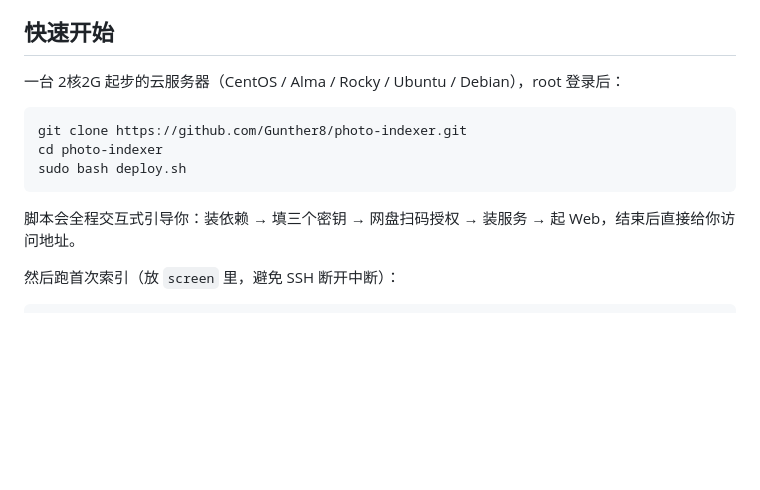
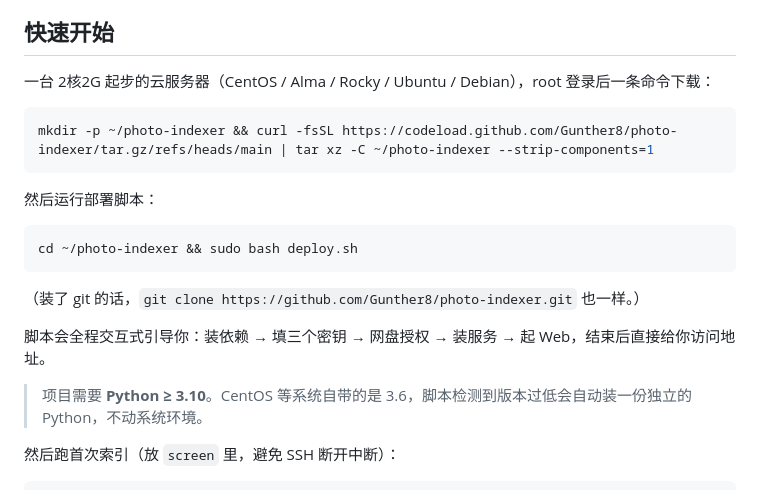
Before and after one commit to Gunther8/photo-indexer, a Markdown page: README.md, the part around the change. Drawn GitHub-style; blank space fills up the shorter version.

Commit message:
README: 改用 curl 下载，不再依赖预装 git；注明 Python 3.10+ 要求

````diff
--- a/README.md
+++ b/README.md
@@ -14,15 +14,23 @@
 
 ## 快速开始
 
-一台 2核2G 起步的云服务器（CentOS / Alma / Rocky / Ubuntu / Debian），root 登录后：
+一台 2核2G 起步的云服务器（CentOS / Alma / Rocky / Ubuntu / Debian），root 登录后一条命令下载：
 
 ```bash
-git clone https://github.com/Gunther8/photo-indexer.git
-cd photo-indexer
-sudo bash deploy.sh
+mkdir -p ~/photo-indexer && curl -fsSL https://codeload.github.com/Gunther8/photo-indexer/tar.gz/refs/heads/main | tar xz -C ~/photo-indexer --strip-components=1
 ```
 
-脚本会全程交互式引导你：装依赖 → 填三个密钥 → 网盘扫码授权 → 装服务 → 起 Web，结束后直接给你访问地址。
+然后运行部署脚本：
+
+```bash
+cd ~/photo-indexer && sudo bash deploy.sh
+```
+
+（装了 git 的话，`git clone https://github.com/Gunther8/photo-indexer.git` 也一样。）
+
+脚本会全程交互式引导你：装依赖 → 填三个密钥 → 网盘授权 → 装服务 → 起 Web，结束后直接给你访问地址。
+
+> 项目需要 **Python ≥ 3.10**。CentOS 等系统自带的是 3.6，脚本检测到版本过低会自动装一份独立的 Python，不动系统环境。
 
 然后跑首次索引（放 `screen` 里，避免 SSH 断开中断）：
 
````
